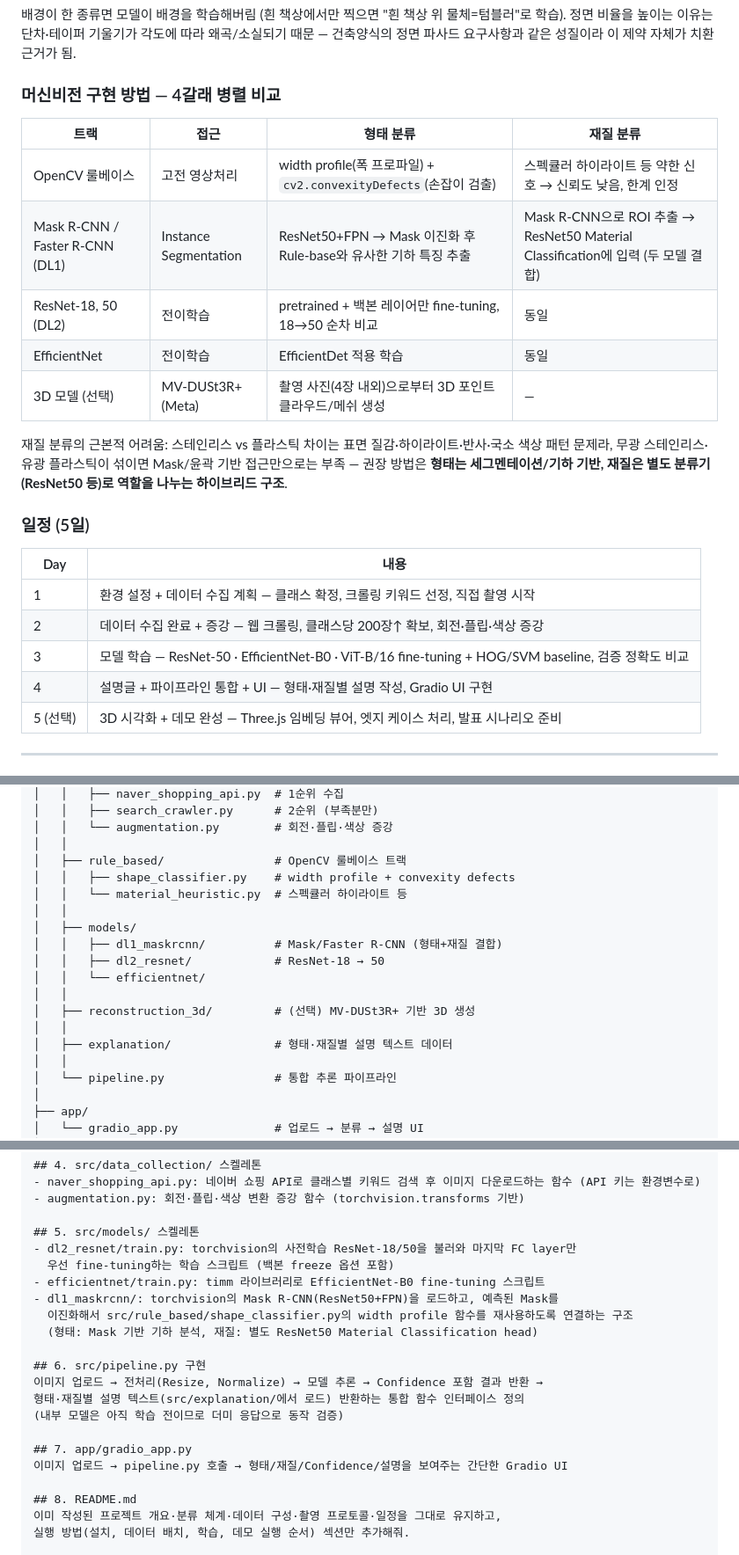
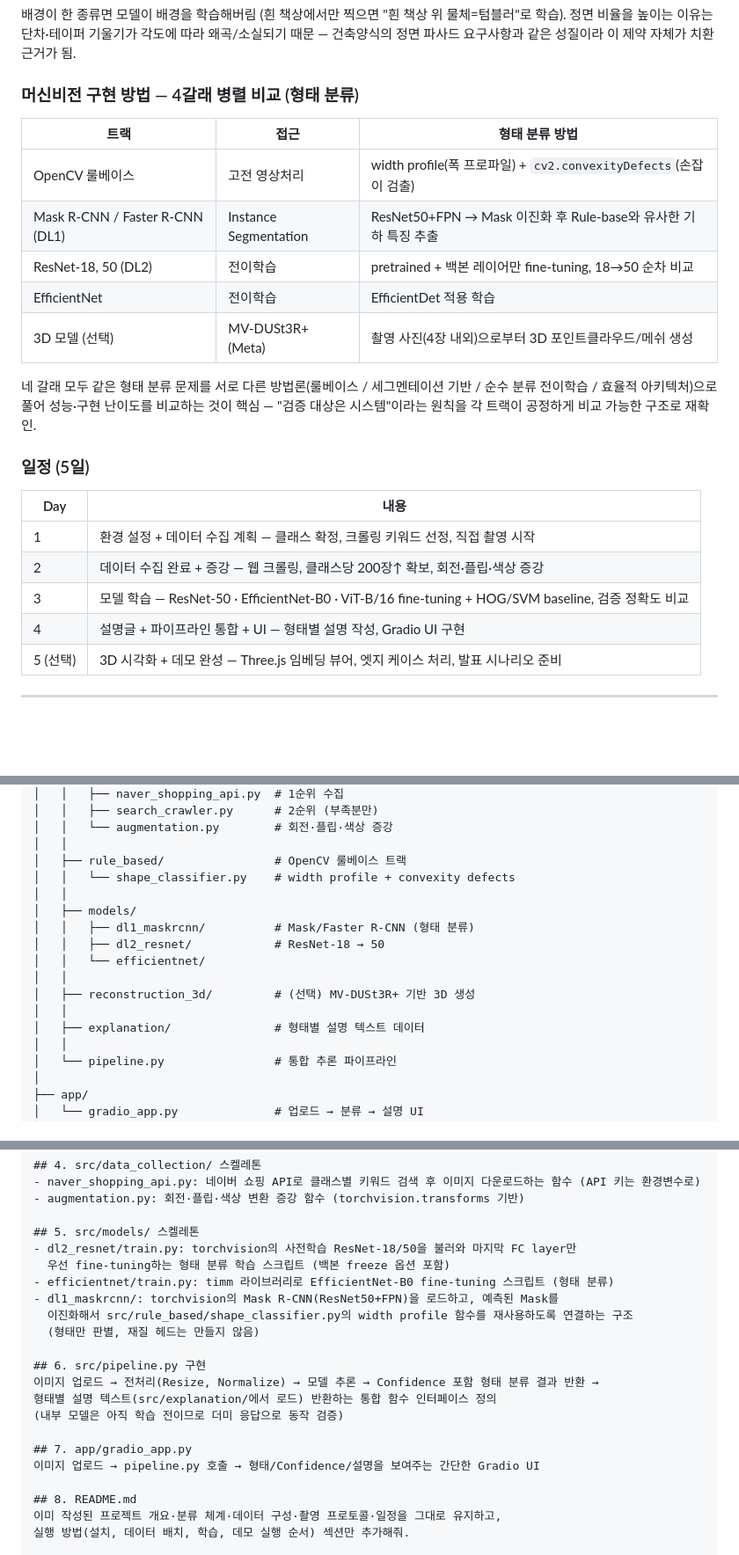
Before and after one commit to hmy7788/SmartFactory_Vision_Project1, a Markdown page: README.md, 3 parts joined by grey strips. Shown at 88% size. Rendered like a GitHub page; blank space fills up the shorter version.

Commit message:
feat: README.md 파일 수정 - 재질 분류 내용 삭제

```diff
--- a/README.md
+++ b/README.md
@@ -78,17 +78,17 @@ Computer Vision Project · 2026
 
 배경이 한 종류면 모델이 배경을 학습해버림 (흰 책상에서만 찍으면 "흰 책상 위 물체=텀블러"로 학습). 정면 비율을 높이는 이유는 단차·테이퍼 기울기가 각도에 따라 왜곡/소실되기 때문 — 건축양식의 정면 파사드 요구사항과 같은 성질이라 이 제약 자체가 치환 근거가 됨.
 
-### 머신비전 구현 방법 — 4갈래 병렬 비교
+### 머신비전 구현 방법 — 4갈래 병렬 비교 (형태 분류)
 
-| 트랙 | 접근 | 형태 분류 | 재질 분류 |
-|---|---|---|---|
-| OpenCV 룰베이스 | 고전 영상처리 | width profile(폭 프로파일) + `cv2.convexityDefects`(손잡이 검출) | 스펙큘러 하이라이트 등 약한 신호 → 신뢰도 낮음, 한계 인정 |
-| Mask R-CNN / Faster R-CNN (DL1) | Instance Segmentation | ResNet50+FPN → Mask 이진화 후 Rule-base와 유사한 기하 특징 추출 | Mask R-CNN으로 ROI 추출 → ResNet50 Material Classification에 입력 (두 모델 결합) |
-| ResNet-18, 50 (DL2) | 전이학습 | pretrained + 백본 레이어만 fine-tuning, 18→50 순차 비교 | 동일 |
-| EfficientNet | 전이학습 | EfficientDet 적용 학습 | 동일 |
-| 3D 모델 (선택) | MV-DUSt3R+ (Meta) | 촬영 사진(4장 내외)으로부터 3D 포인트클라우드/메쉬 생성 | — |
+| 트랙 | 접근 | 형태 분류 방법 |
+|---|---|---|
+| OpenCV 룰베이스 | 고전 영상처리 | width profile(폭 프로파일) + `cv2.convexityDefects`(손잡이 검출) |
+| Mask R-CNN / Faster R-CNN (DL1) | Instance Segmentation | ResNet50+FPN → Mask 이진화 후 Rule-base와 유사한 기하 특징 추출 |
+| ResNet-18, 50 (DL2) | 전이학습 | pretrained + 백본 레이어만 fine-tuning, 18→50 순차 비교 |
+| EfficientNet | 전이학습 | EfficientDet 적용 학습 |
+| 3D 모델 (선택) | MV-DUSt3R+ (Meta) | 촬영 사진(4장 내외)으로부터 3D 포인트클라우드/메쉬 생성 |
 
-재질 분류의 근본적 어려움: 스테인리스 vs 플라스틱 차이는 표면 질감·하이라이트·반사·국소 색상 패턴 문제라, 무광 스테인리스·유광 플라스틱이 섞이면 Mask/윤곽 기반 접근만으로는 부족 — 권장 방법은 **형태는 세그멘테이션/기하 기반, 재질은 별도 분류기(ResNet50 등)로 역할을 나누는 하이브리드 구조**.
+네 갈래 모두 같은 형태 분류 문제를 서로 다른 방법론(룰베이스 / 세그멘테이션 기반 / 순수 분류 전이학습 / 효율적 아키텍처)으로 풀어 성능·구현 난이도를 비교하는 것이 핵심 — "검증 대상은 시스템"이라는 원칙을 각 트랙이 공정하게 비교 가능한 구조로 재확인.
 
 ### 일정 (5일)
 
@@ -97,7 +97,7 @@ Computer Vision Project · 2026
 | 1 | 환경 설정 + 데이터 수집 계획 — 클래스 확정, 크롤링 키워드 선정, 직접 촬영 시작 |
 | 2 | 데이터 수집 완료 + 증강 — 웹 크롤링, 클래스당 200장↑ 확보, 회전·플립·색상 증강 |
 | 3 | 모델 학습 — ResNet-50 · EfficientNet-B0 · ViT-B/16 fine-tuning + HOG/SVM baseline, 검증 정확도 비교 |
-| 4 | 설명글 + 파이프라인 통합 + UI — 형태·재질별 설명 작성, Gradio UI 구현 |
+| 4 | 설명글 + 파이프라인 통합 + UI — 형태별 설명 작성, Gradio UI 구현 |
 | 5 (선택) | 3D 시각화 + 데모 완성 — Three.js 임베딩 뷰어, 엣지 케이스 처리, 발표 시나리오 준비 |
 
 ---
@@ -126,17 +126,16 @@ tumbler-classification/
 │   │   └── augmentation.py        # 회전·플립·색상 증강
 │   │
 │   ├── rule_based/                # OpenCV 룰베이스 트랙
-│   │   ├── shape_classifier.py    # width profile + convexity defects
-│   │   └── material_heuristic.py  # 스펙큘러 하이라이트 등
+│   │   └── shape_classifier.py    # width profile + convexity defects
 │   │
 │   ├── models/
-│   │   ├── dl1_maskrcnn/          # Mask/Faster R-CNN (형태+재질 결합)
+│   │   ├── dl1_maskrcnn/          # Mask/Faster R-CNN (형태 분류)
 │   │   ├── dl2_resnet/            # ResNet-18 → 50
 │   │   └── efficientnet/
 │   │
 │   ├── reconstruction_3d/         # (선택) MV-DUSt3R+ 기반 3D 생성
 │   │
-│   ├── explanation/               # 형태·재질별 설명 텍스트 데이터
+│   ├── explanation/               # 형태별 설명 텍스트 데이터
 │   │
 │   └── pipeline.py                # 통합 추론 파이프라인
 │
@@ -209,19 +208,19 @@ naver-shopping API 호출용 requests, Pillow
 
 ## 5. src/models/ 스켈레톤
 - dl2_resnet/train.py: torchvision의 사전학습 ResNet-18/50을 불러와 마지막 FC layer만
-  우선 fine-tuning하는 학습 스크립트 (백본 freeze 옵션 포함)
-- efficientnet/train.py: timm 라이브러리로 EfficientNet-B0 fine-tuning 스크립트
+  우선 fine-tuning하는 형태 분류 학습 스크립트 (백본 freeze 옵션 포함)
+- efficientnet/train.py: timm 라이브러리로 EfficientNet-B0 fine-tuning 스크립트 (형태 분류)
 - dl1_maskrcnn/: torchvision의 Mask R-CNN(ResNet50+FPN)을 로드하고, 예측된 Mask를
   이진화해서 src/rule_based/shape_classifier.py의 width profile 함수를 재사용하도록 연결하는 구조
-  (형태: Mask 기반 기하 분석, 재질: 별도 ResNet50 Material Classification head)
+  (형태만 판별, 재질 헤드는 만들지 않음)
 
 ## 6. src/pipeline.py 구현
-이미지 업로드 → 전처리(Resize, Normalize) → 모델 추론 → Confidence 포함 결과 반환 →
-형태·재질별 설명 텍스트(src/explanation/에서 로드) 반환하는 통합 함수 인터페이스 정의
+이미지 업로드 → 전처리(Resize, Normalize) → 모델 추론 → Confidence 포함 형태 분류 결과 반환 →
+형태별 설명 텍스트(src/explanation/에서 로드) 반환하는 통합 함수 인터페이스 정의
 (내부 모델은 아직 학습 전이므로 더미 응답으로 동작 검증)
 
 ## 7. app/gradio_app.py
-이미지 업로드 → pipeline.py 호출 → 형태/재질/Confidence/설명을 보여주는 간단한 Gradio UI
+이미지 업로드 → pipeline.py 호출 → 형태/Confidence/설명을 보여주는 간단한 Gradio UI
 
 ## 8. README.md
 이미 작성된 프로젝트 개요·분류 체계·데이터 구성·촬영 프로토콜·일정을 그대로 유지하고,
```
Also changed, not shown: other parts of README.md (+8 -8 lines).
